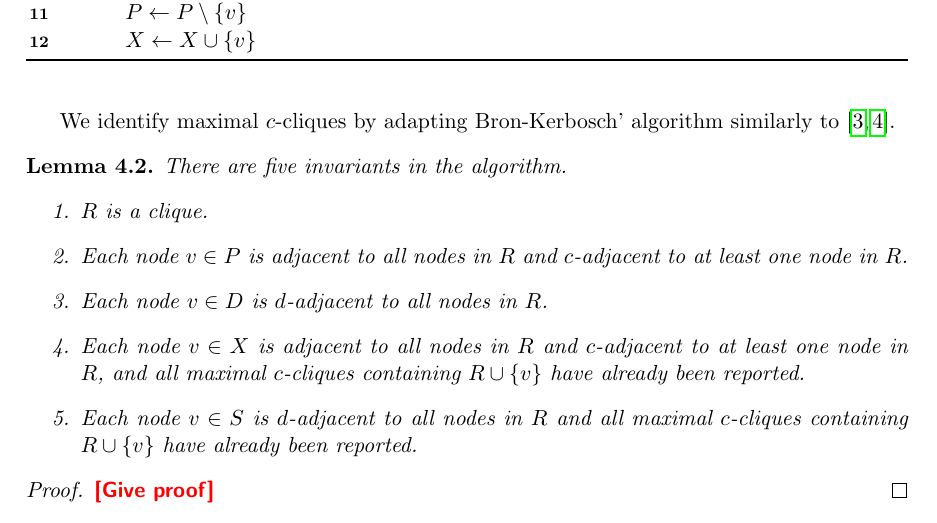
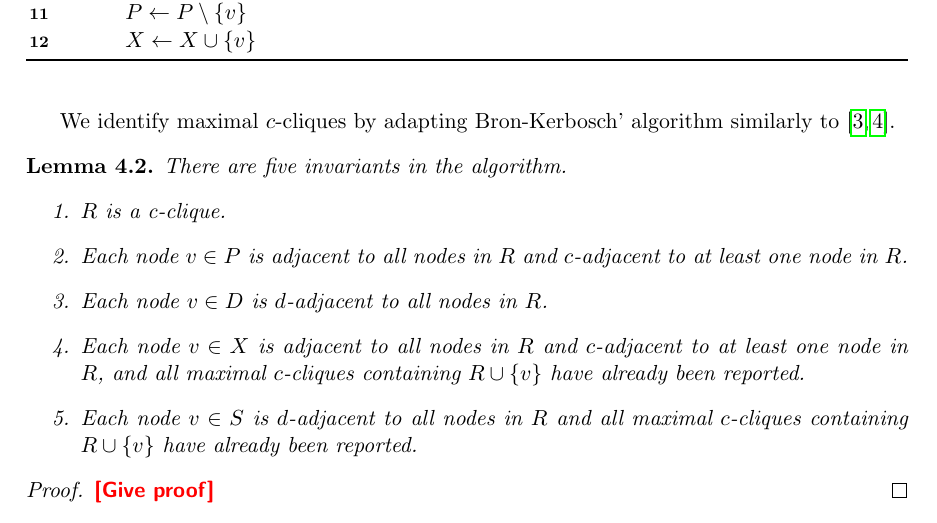
Before and after one commit to ls-cwi/fragments, a LaTeX document (fragments.tex): part of page 5 of 7, cut so that both start at the same text. Compiled offline with pdfLaTeX.

Commit message:
Made Lemma 4.2.1 stricter (R is a c-clique)

```diff
--- a/fragments.tex
+++ b/fragments.tex
@@ -273,7 +273,7 @@ to~\cite{Koch:1996fc,Koch:2001wi}.
 \begin{lemma}
 There are five invariants in the algorithm.
 \begin{enumerate}
-  \item $R$ is a clique.
+  \item $R$ is a c-clique.
   \item Each node $v \in P$ is adjacent to all nodes in $R$ and $c$-adjacent to
     at least one node in $R$.
   \item Each node $v \in D$ is $d$-adjacent to all nodes in $R$.
```
